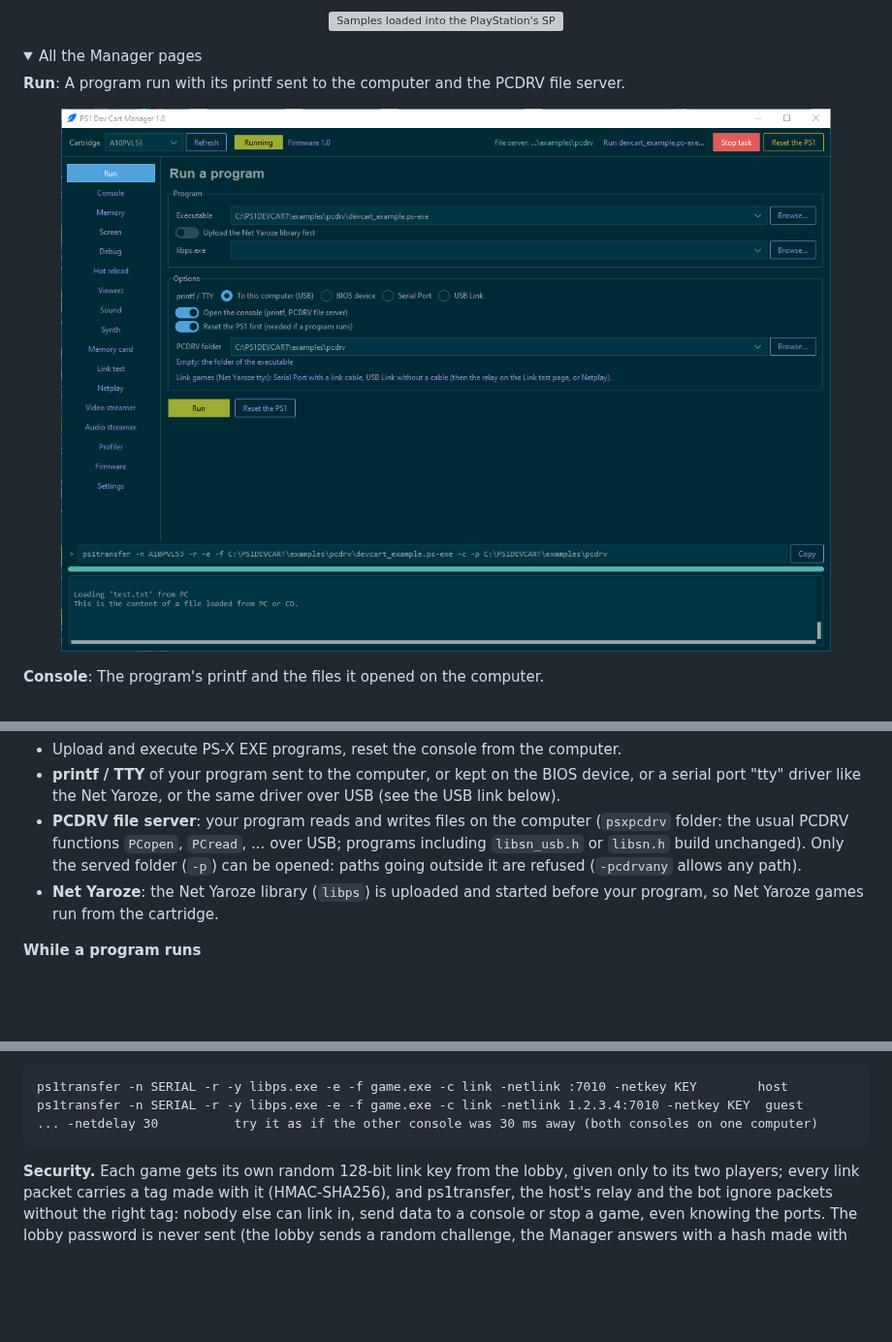
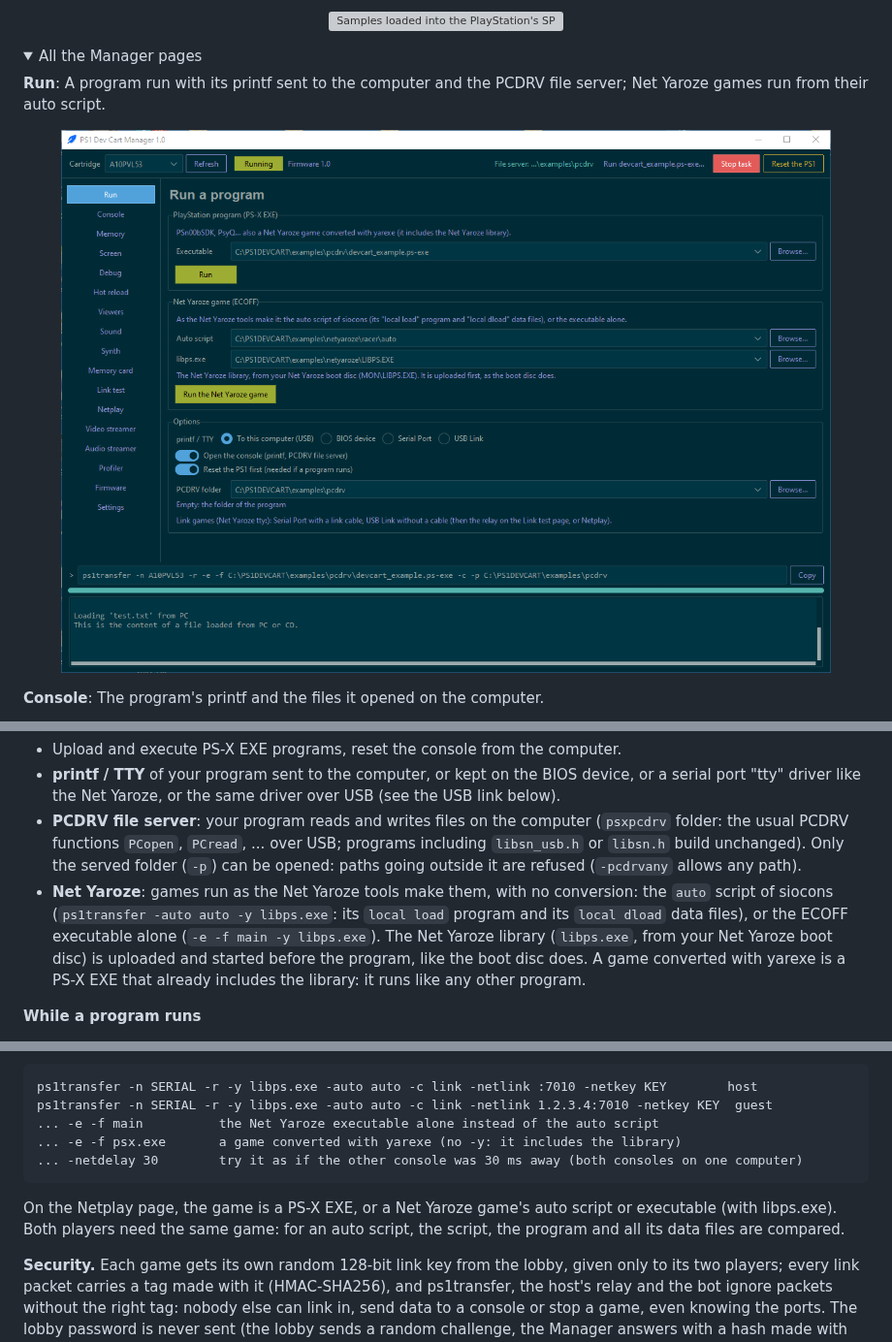
Before and after one commit to logi-26/PS1-DEV-CART-Firmware, a Markdown page: README.md, 3 parts joined by grey strips. Shown at 97% size. Rendered like a GitHub page; pictures changed too: screenshots/manager/run.png; folded sections open; blank space fills up the shorter version; grey boxes are pictures that could not be loaded.

```diff
--- a/README.md
+++ b/README.md
@@ -125,6 +125,6 @@ The firmware and all the PlayStation programs are built with the open source
 <details>
 <summary>All the Manager pages</summary>
 
-**Run**: A program run with its printf sent to the computer and the PCDRV file server.
+**Run**: A program run with its printf sent to the computer and the PCDRV file server; Net Yaroze games run from their auto script.
 
 <p align="center">
@@ -329,8 +329,11 @@ cable, and about 29× faster over the USB link (see [Link cable library](#link-c
 - **PCDRV file server**: your program reads and writes files on the computer (`psxpcdrv` folder: the usual PCDRV
   functions `PCopen`, `PCread`, ... over USB; programs including `libsn_usb.h` or `libsn.h` build unchanged).
   Only the served folder (`-p`) can be opened: paths going outside it are refused (`-pcdrvany` allows any path).
-- **Net Yaroze**: the Net Yaroze library (`libps`) is uploaded and started before your
-  program, so Net Yaroze games run from the cartridge.
+- **Net Yaroze**: games run as the Net Yaroze tools make them, with no conversion: the `auto` script of siocons
+  (`ps1transfer -auto auto -y libps.exe`: its `local load` program and its `local dload` data files), or the ECOFF
+  executable alone (`-e -f main -y libps.exe`). The Net Yaroze library (`libps.exe`, from your Net Yaroze boot disc)
+  is uploaded and started before the program, like the boot disc does. A game converted with yarexe is a PS-X EXE
+  that already includes the library: it runs like any other program.
 
 **While a program runs**
 - **Live memory access**: peek, poke, upload and download, with symbol names from your program's `.map`/`.elf`.
@@ -524,9 +527,14 @@ the console gives them. Measured with the link tester (round trip, 60 Hz frames)
 lost by the program), 6.2 at 70 ms. Games that send every frame and use what arrived (like YarIO) run at full speed,
 the other player's moves appear a little later; games that wait for each answer slow down above ~15 ms each way.
 
-    ps1transfer -n SERIAL -r -y libps.exe -e -f game.exe -c link -netlink :7010 -netkey KEY        host
-    ps1transfer -n SERIAL -r -y libps.exe -e -f game.exe -c link -netlink 1.2.3.4:7010 -netkey KEY  guest
-    ... -netdelay 30          try it as if the other console was 30 ms away (both consoles on one computer)
+    ps1transfer -n SERIAL -r -y libps.exe -auto auto -c link -netlink :7010 -netkey KEY        host
+    ps1transfer -n SERIAL -r -y libps.exe -auto auto -c link -netlink 1.2.3.4:7010 -netkey KEY  guest
+    ... -e -f main          the Net Yaroze executable alone instead of the auto script
+    ... -e -f psx.exe       a game converted with yarexe (no -y: it includes the library)
+    ... -netdelay 30        try it as if the other console was 30 ms away (both consoles on one computer)
+
+On the Netplay page, the game is a PS-X EXE, or a Net Yaroze game's auto script or executable (with libps.exe). Both
+players need the same game: for an auto script, the script, the program and all its data files are compared.
 
 **Security.** Each game gets its own random 128-bit link key from the lobby, given only to its two players; every
 link packet carries a tag made with it (HMAC-SHA256), and ps1transfer, the host's relay and the bot ignore packets
```
Also changed, not shown: other parts of README.md (+3 -3 lines), gui/README.md (+8 -4 lines), screenshots/manager/console.png, 7 other files.
